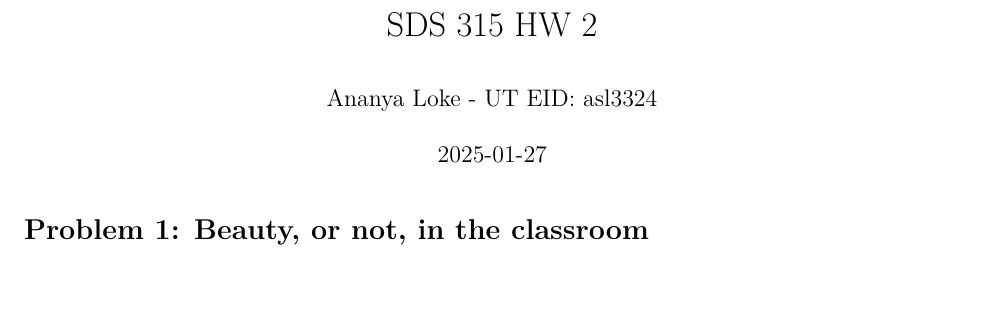
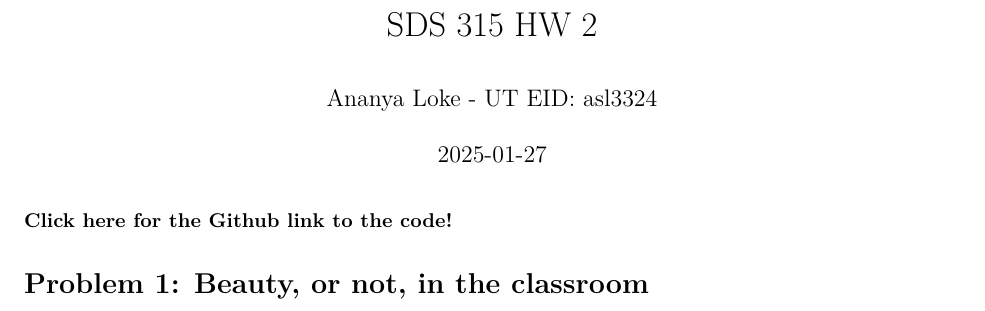
Before and after one commit to ananyaloke/SDS-315-HW-2, an R Markdown document (SDS 315 HW2.Rmd): part of page 1 of 3, cut so that both start at the same text, the shorter picture padded with empty space. Rendered offline with R 4.5, knitr and Pandoc, then LaTeX, with nearby package versions; some code elsewhere in the file could not run offline.

Commit message:
Update SDS 315 HW2.Rmd
Adding the github link code

````diff
--- a/SDS 315 HW2.Rmd
+++ b/SDS 315 HW2.Rmd
@@ -4,6 +4,8 @@ author: "Ananya Loke - UT EID: asl3324"
 date: "2025-01-27"
 output: pdf_document
 ---
+
+#### Click [here](https://github.com/ananyaloke/SDS-315-HW-2) for the Github link to the code!
 
 ```{r global_options, echo=FALSE}
 knitr::opts_chunk$set(fig.height=7, fig.width=8, warning=FALSE, message = FALSE, tidy=TRUE, echo=FALSE, tidy.opts=list(width.cutoff=60))
````
